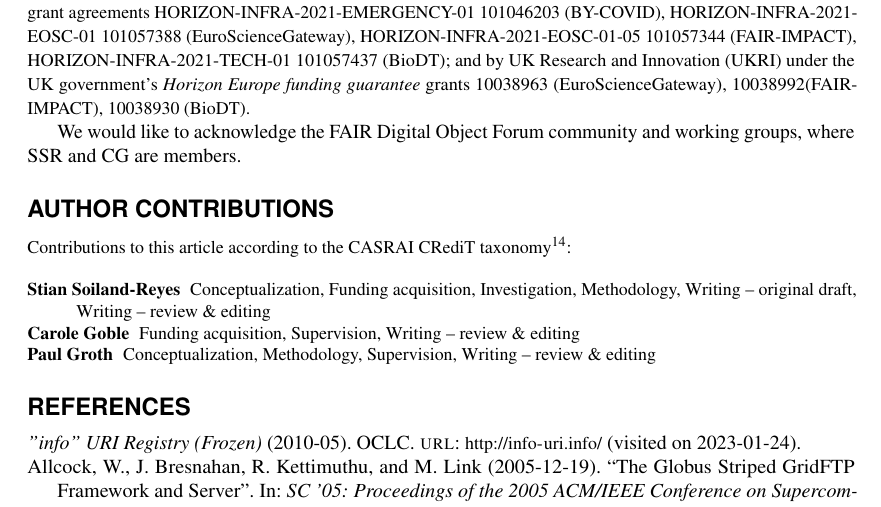
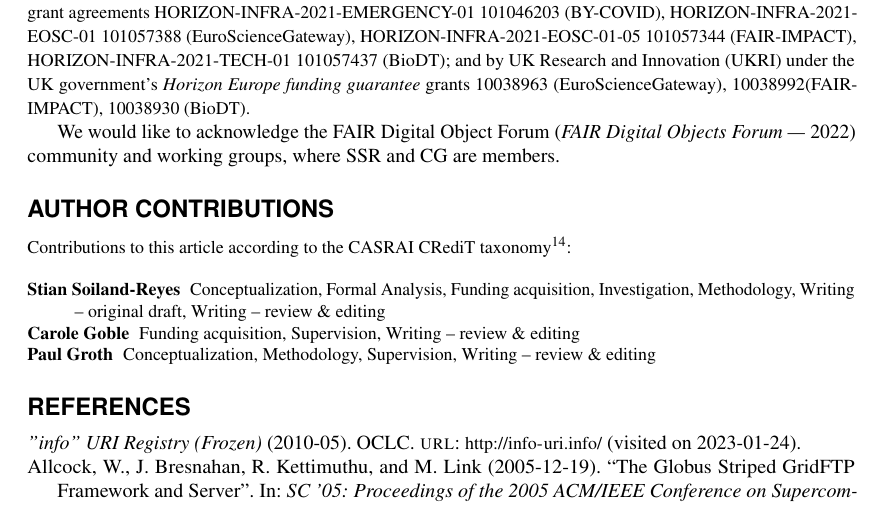
Before and after one commit to stain/2022-fdo-paper, a LaTeX document (latex/main.tex): part of page 31 of 40, cut so that both start at the same text. Compiled offline with pdfLaTeX.

Commit message:
more on acknowledgements

```diff
--- a/latex/main.tex
+++ b/latex/main.tex
@@ -424,7 +424,7 @@ By implementing the goals of FAIR Digital Objects with the mature technology sta
 This work was funded by the European Union programmes \emph{Horizon 2020} under grant agreements H2020-INFRAEDI-02-2018 823830 (BioExcel-2), H2020-INFRAEOSC-2018-2 824087 (EOSC-Life) and \emph{Horizon Europe} under grant agreements HORIZON-INFRA-2021-EMERGENCY-01 101046203 (BY-COVID), HORIZON-INFRA-2021-EOSC-01 101057388 (EuroScienceGateway), HORIZON-INFRA-2021-EOSC-01-05 101057344 (FAIR-IMPACT), HORIZON-INFRA-2021-TECH-01 101057437 (BioDT); and by UK Research and Innovation (UKRI) under the UK government’s \emph{Horizon Europe funding guarantee} grants 10038963 (EuroScienceGateway), 10038992(FAIR-IMPACT), 10038930 (BioDT).
 \end{small}
 
-We would like to acknowledge the \href{https://fairdo.org/}{FAIR Digital Object Forum} community and working groups, where SSR and CG are members.
+We would like to acknowledge the FAIR Digital Object Forum \autocite{FAIRDigitalObjects} community and working groups, where SSR and CG are members.
 
 \section*{Author contributions}
 \begin{small}
@@ -434,7 +434,7 @@ Contributions to this article according to the CASRAI CRediT taxonomy\footnote{\
 \begin{description}
 \tightlist
 \item[Stian Soiland-Reyes]
-Conceptualization, Funding acquisition, Investigation, Methodology,
+Conceptualization, Formal Analysis, Funding acquisition, Investigation, Methodology,
 Writing -- original draft, Writing -- review \& editing
 \item[Carole Goble]
 Funding acquisition, Supervision, Writing -- review \& editing
```
